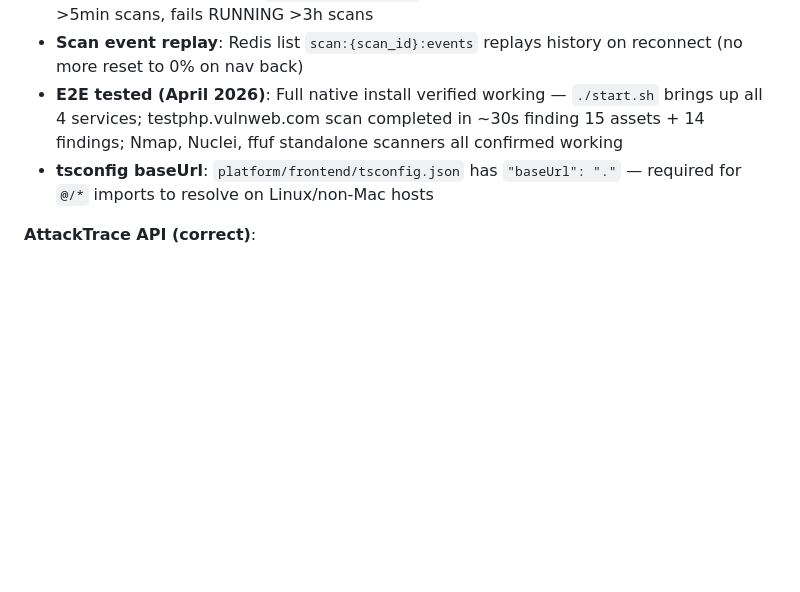
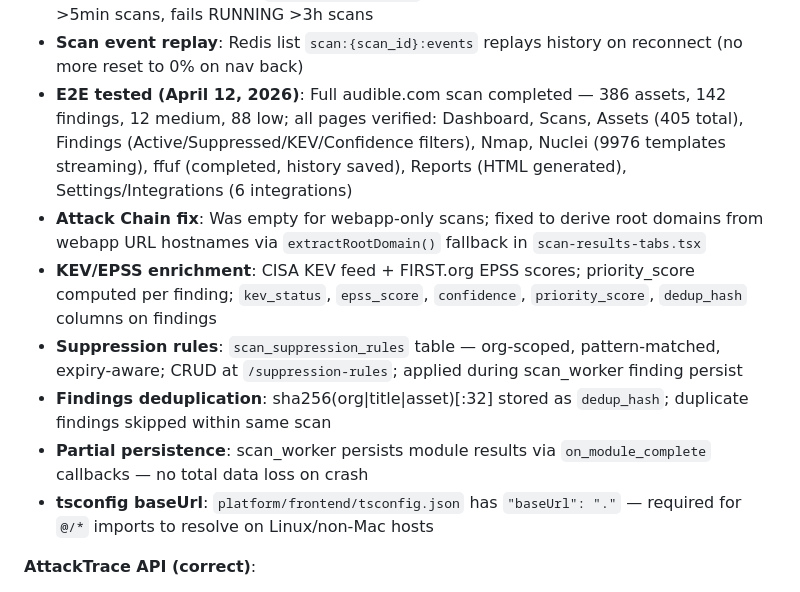
Before and after one commit to SJ-Source-Sink/AttackTrace, a Markdown page: .claude/memory/project_overview.md, the part around the change. GitHub-like rendering; blank space fills up the shorter version.

```diff
--- a/.claude/memory/project_overview.md
+++ b/.claude/memory/project_overview.md
@@ -35,7 +35,12 @@ AttackTrace (formerly EASD) is a hosted enterprise SaaS platform that wraps the
 - **Scan form**: "Company Name" renamed to "Engagement Name" throughout
 - **Celery beat watchdog**: `recover_stuck_scans` fires every 5 min — requeues PENDING >5min scans, fails RUNNING >3h scans
 - **Scan event replay**: Redis list `scan:{scan_id}:events` replays history on reconnect (no more reset to 0% on nav back)
-- **E2E tested (April 2026)**: Full native install verified working — `./start.sh` brings up all 4 services; testphp.vulnweb.com scan completed in ~30s finding 15 assets + 14 findings; Nmap, Nuclei, ffuf standalone scanners all confirmed working
+- **E2E tested (April 12, 2026)**: Full audible.com scan completed — 386 assets, 142 findings, 12 medium, 88 low; all pages verified: Dashboard, Scans, Assets (405 total), Findings (Active/Suppressed/KEV/Confidence filters), Nmap, Nuclei (9976 templates streaming), ffuf (completed, history saved), Reports (HTML generated), Settings/Integrations (6 integrations)
+- **Attack Chain fix**: Was empty for webapp-only scans; fixed to derive root domains from webapp URL hostnames via `extractRootDomain()` fallback in `scan-results-tabs.tsx`
+- **KEV/EPSS enrichment**: CISA KEV feed + FIRST.org EPSS scores; priority_score computed per finding; `kev_status`, `epss_score`, `confidence`, `priority_score`, `dedup_hash` columns on findings
+- **Suppression rules**: `scan_suppression_rules` table — org-scoped, pattern-matched, expiry-aware; CRUD at `/suppression-rules`; applied during scan_worker finding persist
+- **Findings deduplication**: sha256(org|title|asset)[:32] stored as `dedup_hash`; duplicate findings skipped within same scan
+- **Partial persistence**: scan_worker persists module results via `on_module_complete` callbacks — no total data loss on crash
 - **tsconfig baseUrl**: `platform/frontend/tsconfig.json` has `"baseUrl": "."` — required for `@/*` imports to resolve on Linux/non-Mac hosts
 
 **AttackTrace API (correct)**:
```
Also changed, not shown: .claude/memory/architecture.md (+23 -1 lines).
